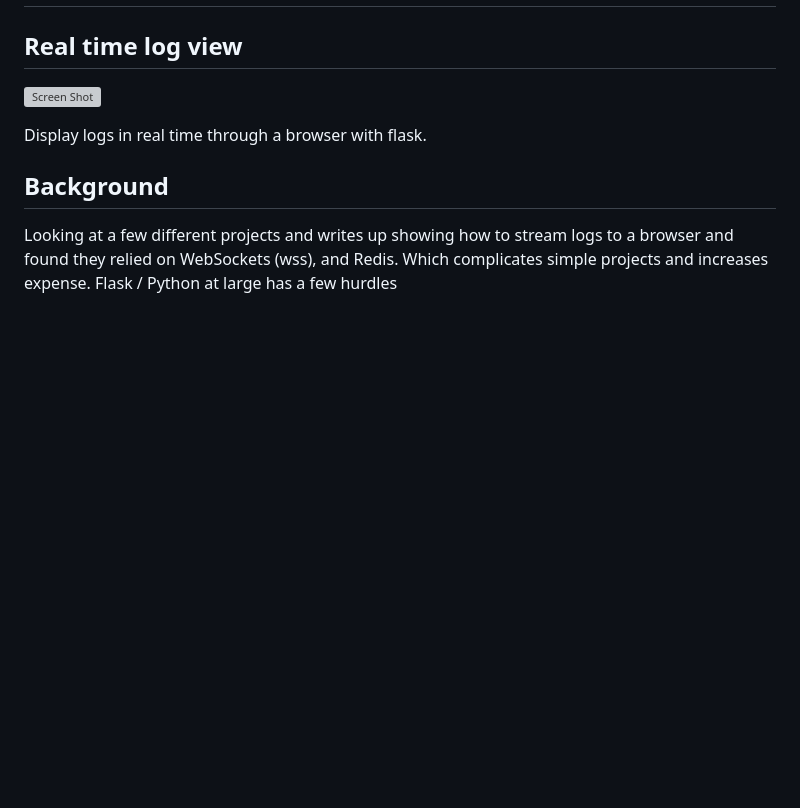
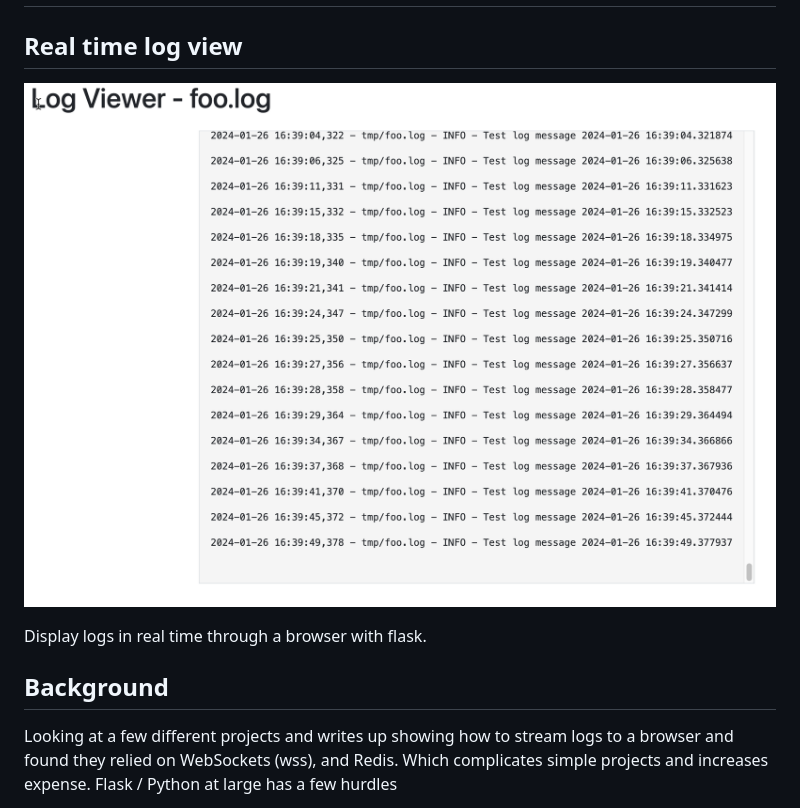
Before and after one commit to thevgergroup/flask-log-viewer, a Markdown page: README.md, the part around the change. GitHub-like rendering; blank space fills up the shorter version; grey boxes are pictures that could not be loaded.

Commit message:
README typo

```diff
--- a/README.md
+++ b/README.md
@@ -2,7 +2,7 @@
 
 
 ## Real time log view
-![Screen Shot](images/screeshot.png)
+![Screen Shot](images/screenshot.png)
 
 Display logs in real time through a browser with flask.
 
```
